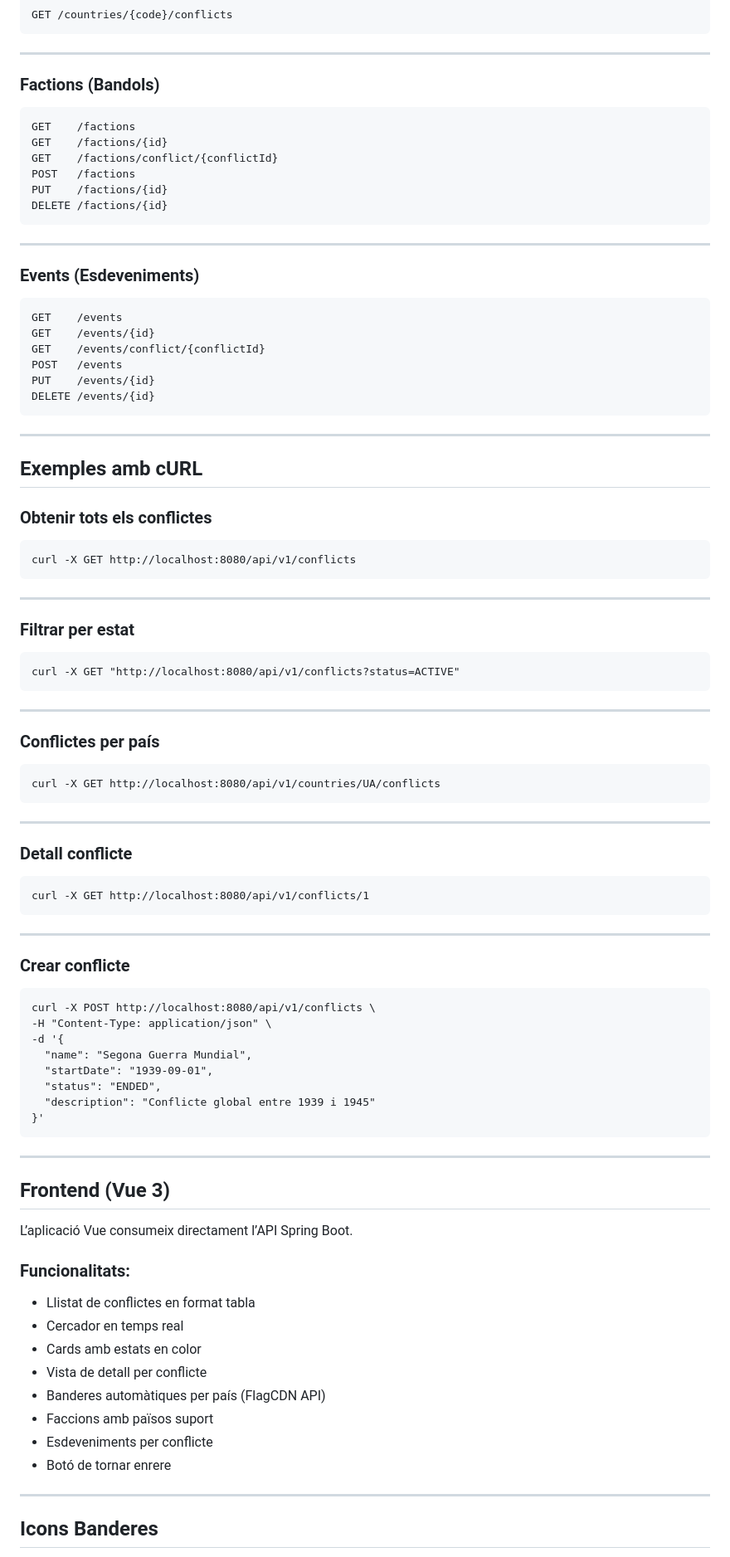
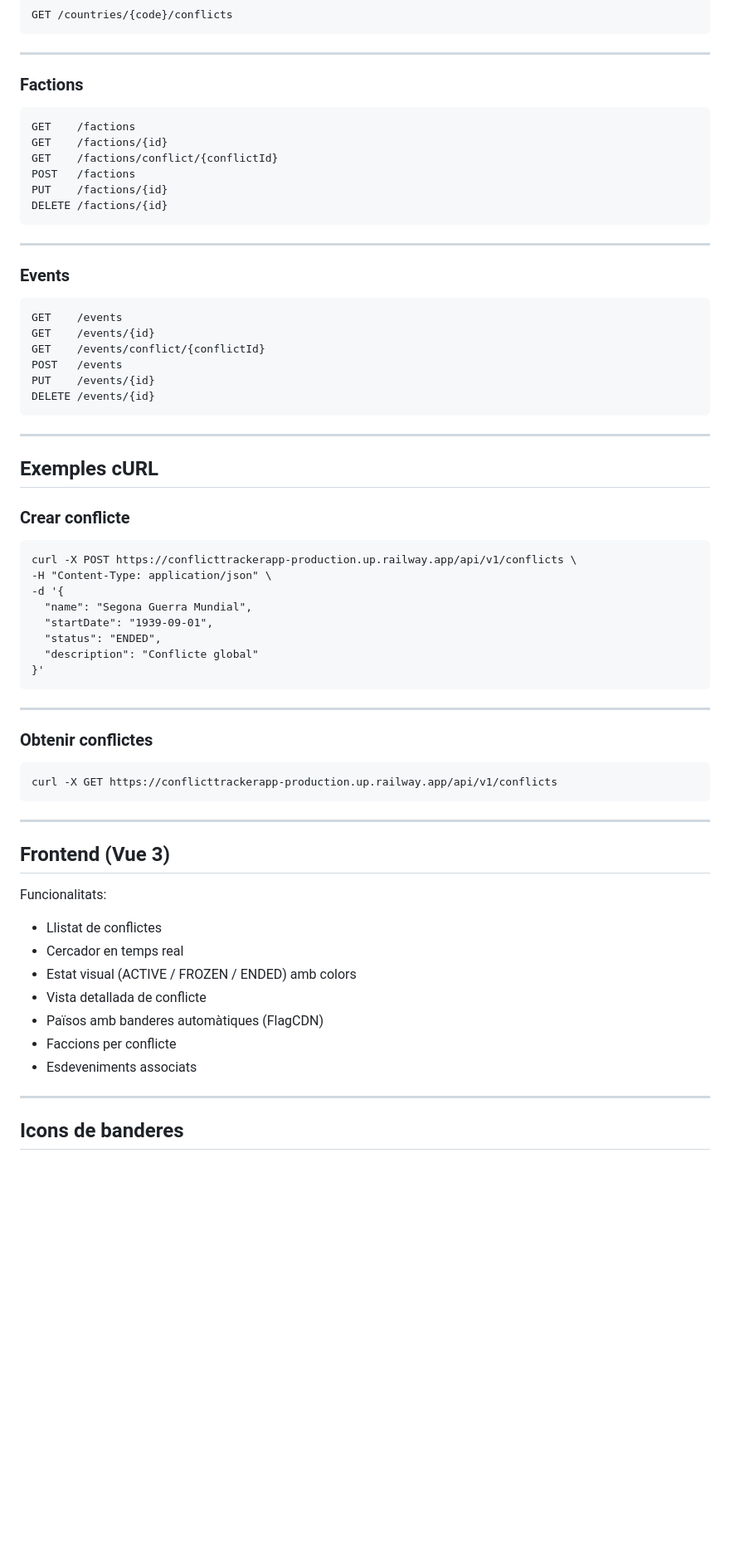
Before and after one commit to Dylan-alt-bot/ConflictTrackerApp, a Markdown page: Desenvolupament-d-una-API-REST-Conflict-Tracker--master/README.md, the part around one of its changes. Shown at 83% size. Drawn GitHub-style; blank space fills up the shorter version.

````diff
--- a/Desenvolupament-d-una-API-REST-Conflict-Tracker--master/README.md
+++ b/Desenvolupament-d-una-API-REST-Conflict-Tracker--master/README.md
@@ -123,7 +175,7 @@ GET /countries/{code}/conflicts
 
 ---
 
-### Factions (Bandols)
+### Factions
 
 ```
 GET    /factions
@@ -136,7 +188,7 @@ DELETE /factions/{id}
 
 ---
 
-### Events (Esdeveniments)
+### Events
 
 ```
 GET    /events
@@ -149,71 +201,44 @@ DELETE /events/{id}
 
 ---
 
-## Exemples amb cURL
-
-### Obtenir tots els conflictes
-
-```
-curl -X GET http://localhost:8080/api/v1/conflicts
-```
-
----
-
-### Filtrar per estat
-
-```
-curl -X GET "http://localhost:8080/api/v1/conflicts?status=ACTIVE"
-```
-
----
-
-### Conflictes per país
-
-```
-curl -X GET http://localhost:8080/api/v1/countries/UA/conflicts
-```
-
----
-
-### Detall conflicte
-
-```
-curl -X GET http://localhost:8080/api/v1/conflicts/1
-```
-
----
+## Exemples cURL
 
 ### Crear conflicte
 
 ```
-curl -X POST http://localhost:8080/api/v1/conflicts \
+curl -X POST https://conflicttrackerapp-production.up.railway.app/api/v1/conflicts \
 -H "Content-Type: application/json" \
 -d '{
   "name": "Segona Guerra Mundial",
   "startDate": "1939-09-01",
   "status": "ENDED",
-  "description": "Conflicte global entre 1939 i 1945"
+  "description": "Conflicte global"
 }'
+```
+
+---
+
+### Obtenir conflictes
+
+```
+curl -X GET https://conflicttrackerapp-production.up.railway.app/api/v1/conflicts
 ```
 
 ---
 
 ## Frontend (Vue 3)
 
-L’aplicació Vue consumeix directament l’API Spring Boot.
+Funcionalitats:
 
-### Funcionalitats:
-
-* Llistat de conflictes en format tabla
+* Llistat de conflictes
 * Cercador en temps real
-* Cards amb estats en color
-* Vista de detall per conflicte
-* Banderes automàtiques per país (FlagCDN API)
-* Faccions amb països suport
-* Esdeveniments per conflicte
-* Botó de tornar enrere
+* Estat visual (ACTIVE / FROZEN / ENDED) amb colors
+* Vista detallada de conflicte
+* Països amb banderes automàtiques (FlagCDN)
+* Faccions per conflicte
+* Esdeveniments associats
 
 ---
 
-## Icons Banderes
+## Icons de banderes
 
````
Also changed, not shown: other parts of Desenvolupament-d-una-API-REST-Conflict-Tracker--master/README.md (+186 -55 lines).
